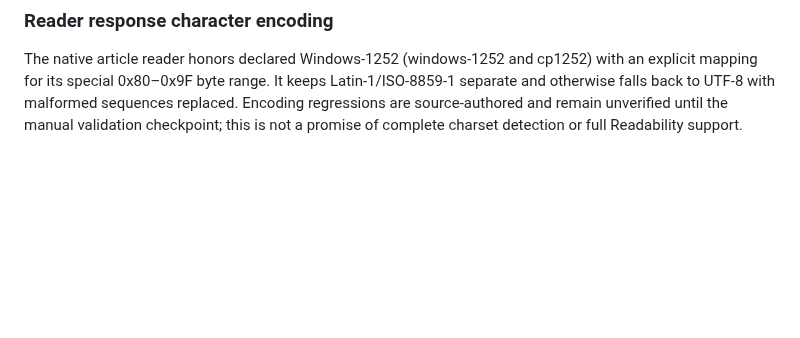
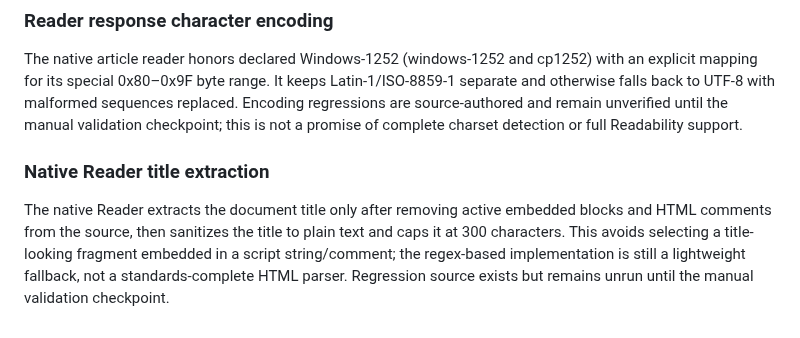
Before and after one commit to senorita-ai0/StashHive, a Markdown page: docs/architecture.md, the part around the change. Drawn GitHub-style; blank space fills up the shorter version.

Commit message:
docs: record reader document-title safety

```diff
--- a/docs/architecture.md
+++ b/docs/architecture.md
@@ -193,3 +193,8 @@ The user-facing product brand is StashHive. Keep the existing `stashhive` Dart p
 ### Reader response character encoding
 
 The native article reader honors declared Windows-1252 (windows-1252 and cp1252) with an explicit mapping for its special 0x80–0x9F byte range. It keeps Latin-1/ISO-8859-1 separate and otherwise falls back to UTF-8 with malformed sequences replaced. Encoding regressions are source-authored and remain unverified until the manual validation checkpoint; this is not a promise of complete charset detection or full Readability support.
+
+
+### Native Reader title extraction
+
+The native Reader extracts the document title only after removing active embedded blocks and HTML comments from the source, then sanitizes the title to plain text and caps it at 300 characters. This avoids selecting a title-looking fragment embedded in a script string/comment; the regex-based implementation is still a lightweight fallback, not a standards-complete HTML parser. Regression source exists but remains unrun until the manual validation checkpoint.
```
